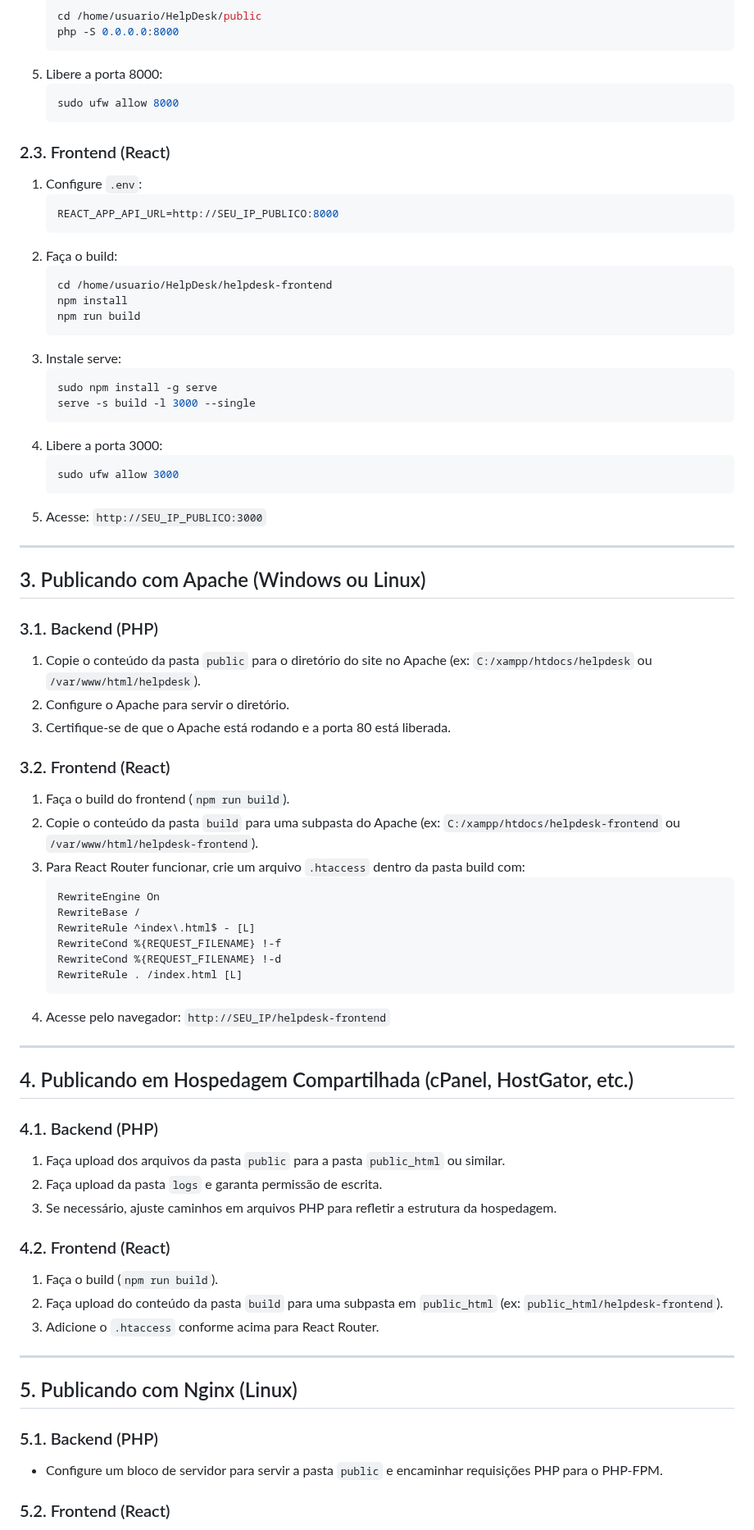
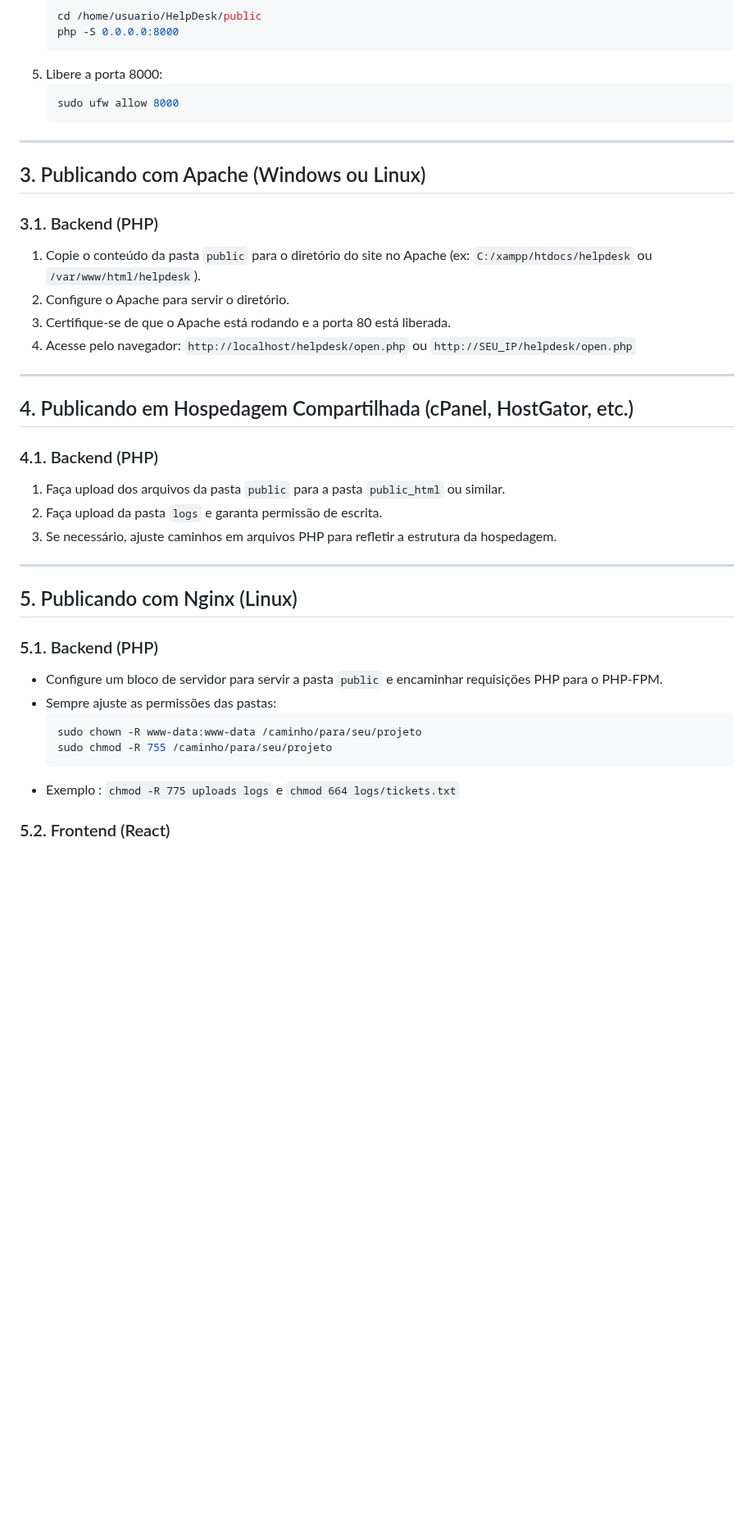
Before and after one commit to g-arezi/HelpDesk, a Markdown page: README.md, the part around one of its changes. Shown at 82% size. Rendered like a GitHub page; blank space fills up the shorter version.

Commit message:
Remove frontend (React) deployment instructions from README.md

````diff
--- a/README.md
+++ b/README.md
@@ -286,28 +264,6 @@ Este guia detalha como publicar o sistema HelpDesk em diferentes ambientes, incl
    sudo ufw allow 8000
    ```
 
-### 2.3. Frontend (React)
-1. Configure `.env`:
-   ```env
-   REACT_APP_API_URL=http://SEU_IP_PUBLICO:8000
-   ```
-2. Faça o build:
-   ```bash
-   cd /home/usuario/HelpDesk/helpdesk-frontend
-   npm install
-   npm run build
-   ```
-3. Instale serve:
-   ```bash
-   sudo npm install -g serve
-   serve -s build -l 3000 --single
-   ```
-4. Libere a porta 3000:
-   ```bash
-   sudo ufw allow 3000
-   ```
-5. Acesse: `http://SEU_IP_PUBLICO:3000`
-
 ---
 
 ## 3. Publicando com Apache (Windows ou Linux)
@@ -316,20 +272,7 @@ Este guia detalha como publicar o sistema HelpDesk em diferentes ambientes, incl
 1. Copie o conteúdo da pasta `public` para o diretório do site no Apache (ex: `C:/xampp/htdocs/helpdesk` ou `/var/www/html/helpdesk`).
 2. Configure o Apache para servir o diretório.
 3. Certifique-se de que o Apache está rodando e a porta 80 está liberada.
-
-### 3.2. Frontend (React)
-1. Faça o build do frontend (`npm run build`).
-2. Copie o conteúdo da pasta `build` para uma subpasta do Apache (ex: `C:/xampp/htdocs/helpdesk-frontend` ou `/var/www/html/helpdesk-frontend`).
-3. Para React Router funcionar, crie um arquivo `.htaccess` dentro da pasta build com:
-   ```apache
-   RewriteEngine On
-   RewriteBase /
-   RewriteRule ^index\.html$ - [L]
-   RewriteCond %{REQUEST_FILENAME} !-f
-   RewriteCond %{REQUEST_FILENAME} !-d
-   RewriteRule . /index.html [L]
-   ```
-4. Acesse pelo navegador: `http://SEU_IP/helpdesk-frontend`
+4. Acesse pelo navegador: `http://localhost/helpdesk/open.php` ou `http://SEU_IP/helpdesk/open.php`
 
 ---
 
@@ -340,17 +283,18 @@ Este guia detalha como publicar o sistema HelpDesk em diferentes ambientes, incl
 2. Faça upload da pasta `logs` e garanta permissão de escrita.
 3. Se necessário, ajuste caminhos em arquivos PHP para refletir a estrutura da hospedagem.
 
-### 4.2. Frontend (React)
-1. Faça o build (`npm run build`).
-2. Faça upload do conteúdo da pasta `build` para uma subpasta em `public_html` (ex: `public_html/helpdesk-frontend`).
-3. Adicione o `.htaccess` conforme acima para React Router.
-
 ---
 
 ## 5. Publicando com Nginx (Linux)
 
 ### 5.1. Backend (PHP)
 - Configure um bloco de servidor para servir a pasta `public` e encaminhar requisições PHP para o PHP-FPM.
+- Sempre ajuste as permissões das pastas:
+   ```bash
+   sudo chown -R www-data:www-data /caminho/para/seu/projeto
+   sudo chmod -R 755 /caminho/para/seu/projeto
+   ```
+- Exemplo : `chmod -R 775 uploads logs` e `chmod 664 logs/tickets.txt`
 
 ### 5.2. Frontend (React)
 - Sirva a pasta `build` como arquivos estáticos.
````
Also changed, not shown: other parts of README.md (+0 -22 lines).
